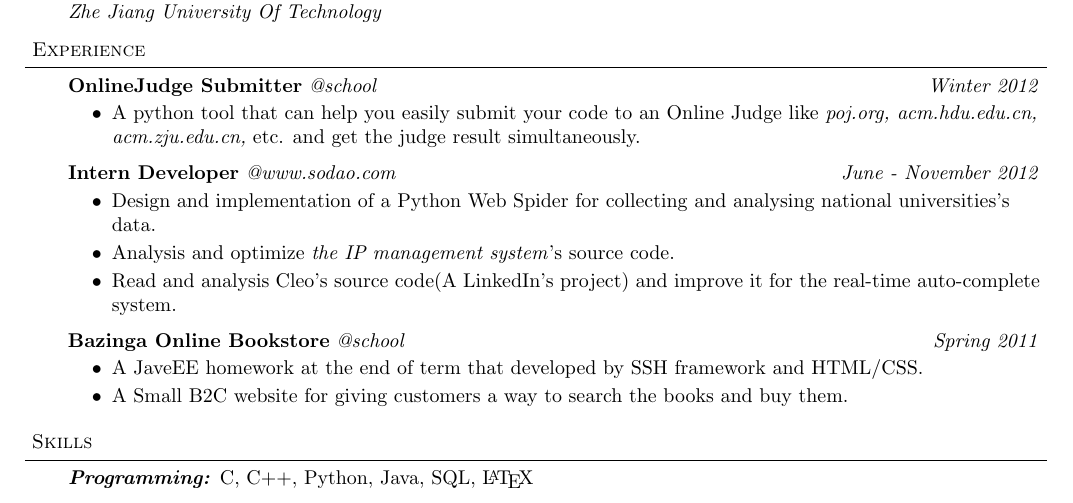
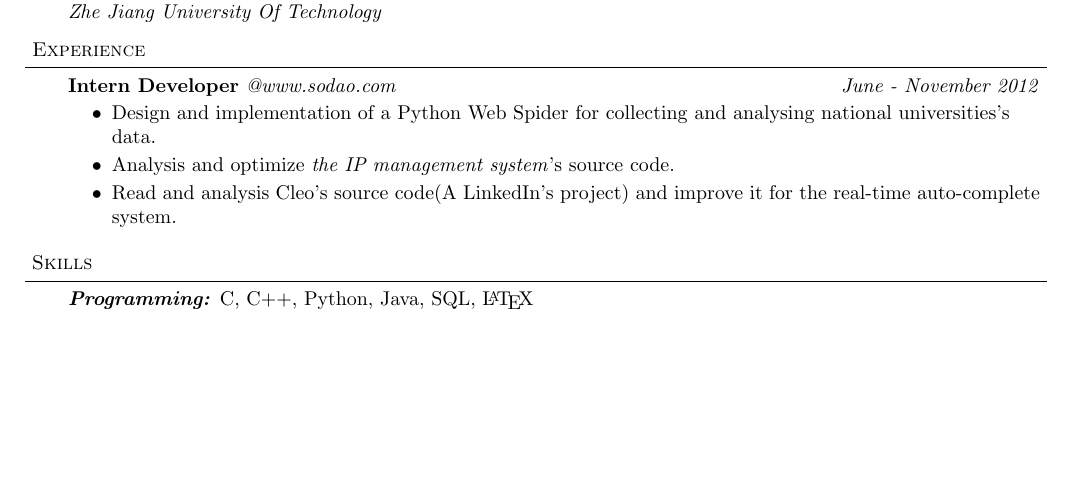
Before and after one commit to Altynai/files, a LaTeX document (altynai/altynai-en.tex): part of the page, cut so that both start at the same text, the shorter picture padded with empty space. Compiled offline with pdfLaTeX.

Commit message:
delete two useless project in 'Experience'

```diff
--- a/altynai/altynai-en.tex
+++ b/altynai/altynai-en.tex
@@ -94,25 +94,12 @@
 \begin{body}
 	\vspace{14pt}
 
-    \textbf {OnlineJudge Submitter} \emph{@school} \hfill \emph{Winter 2012}\\
-	\vspace*{-4pt}
-	\begin{itemize} \itemsep -0pt
-		\item A python tool that can help you easily submit your code to an Online Judge like \emph{poj.org, acm.hdu.edu.cn, acm.zju.edu.cn,} etc. and get the judge result simultaneously.
-	\end{itemize}
-
 	\textbf{Intern Developer} \emph{@www.sodao.com} \hfill \emph{June - November 2012}\\
 	\vspace*{-4pt}
 	\begin{itemize} \itemsep -0pt  % reduce space between items
 		\item Design and implementation of a Python Web Spider for collecting and analysing national universities's data.
         \item Analysis and optimize \emph{the IP management system}'s source code.
         \item Read and analysis Cleo's source code(A LinkedIn's project) and improve it for the real-time auto-complete system.
-	\end{itemize}
-
-	\textbf {Bazinga Online Bookstore} \emph{@school} \hfill \emph{Spring 2011}\\
-	\vspace*{-4pt}
-	\begin{itemize} \itemsep -0pt
-        \item A JaveEE homework at the end of term that developed by SSH framework and HTML/CSS.
-		\item A Small B2C website for giving customers a way to search the books and buy them.
 	\end{itemize}
 
 \end{body}
```
